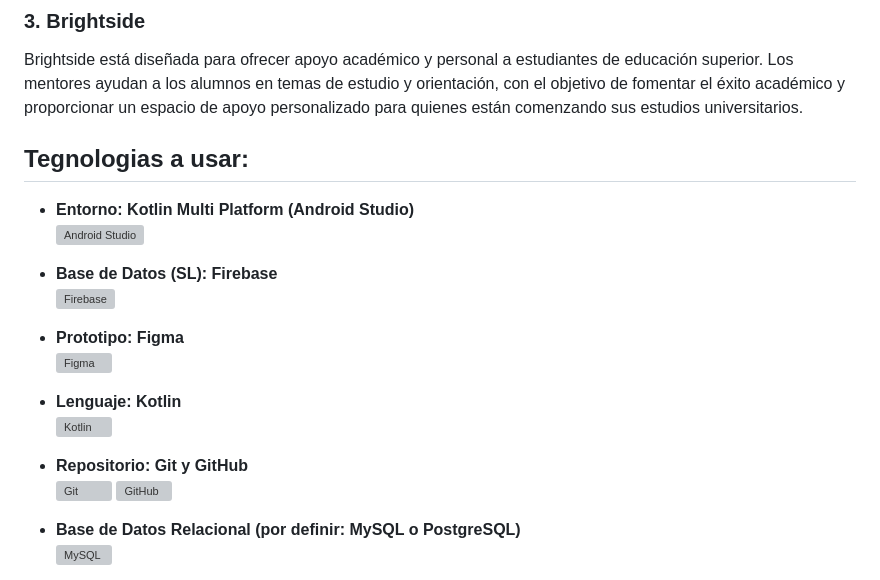
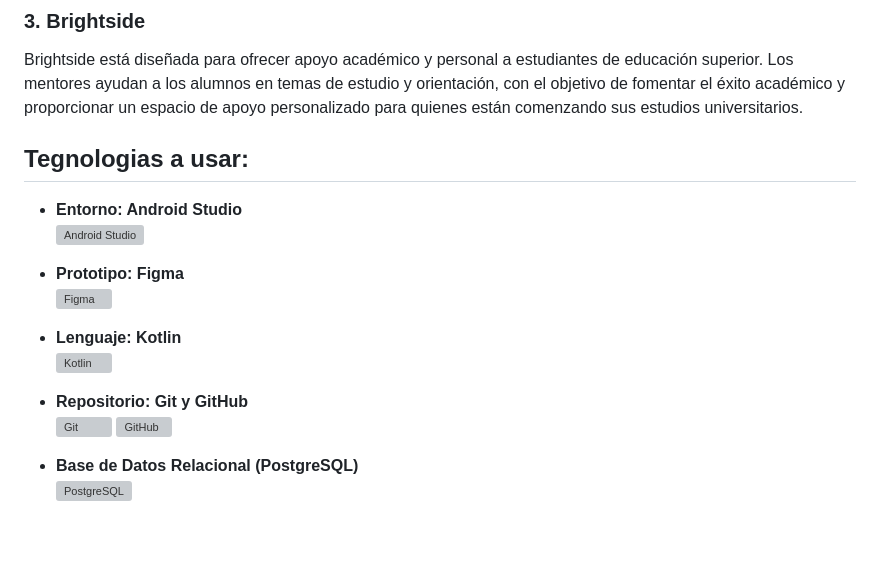
Before and after one commit to eluqm/CS2024-2Grupo01, a Markdown page: README.md, the part around the change printed below. Drawn GitHub-style; blank space fills up the shorter version; grey boxes are pictures that could not be loaded.

```diff
--- a/README.md
+++ b/README.md
@@ -37,13 +37,11 @@ Scholarly es una plataforma que ofrece un sistema de tutoría académica para es
 Brightside está diseñada para ofrecer apoyo académico y personal a estudiantes de educación superior. Los mentores ayudan a los alumnos en temas de estudio y orientación, con el objetivo de fomentar el éxito académico y proporcionar un espacio de apoyo personalizado para quienes están comenzando sus estudios universitarios.
 
 
+
 ## Tegnologias a usar:
 
-- **Entorno: Kotlin Multi Platform (Android Studio)**
+- **Entorno: Android Studio**
   ![Android Studio](https://img.icons8.com/color/48/000000/android-studio.png)
-
-- **Base de Datos (SL): Firebase**
-  ![Firebase](https://img.icons8.com/color/48/000000/firebase.png)
 
 - **Prototipo: Figma**
   ![Figma](https://img.icons8.com/color/48/000000/figma.png)
@@ -54,6 +52,6 @@ Brightside está diseñada para ofrecer apoyo académico y personal a estudiante
 - **Repositorio: Git y GitHub**
   ![Git](https://img.icons8.com/ios-filled/50/000000/git.png) ![GitHub](https://img.icons8.com/ios-filled/50/000000/github.png)
 
-- **Base de Datos Relacional (por definir: MySQL o PostgreSQL)**
-  ![MySQL](https://img.icons8.com/color/48/000000/mysql-logo.png)
+- **Base de Datos Relacional (PostgreSQL)**
+  ![PostgreSQL](https://img.icons8.com/color/48/000000/postgresql.png)
 
```
Also changed, not shown: other parts of README.md (+2 -2 lines).
